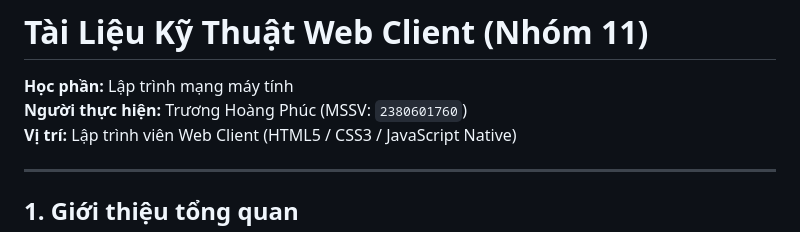
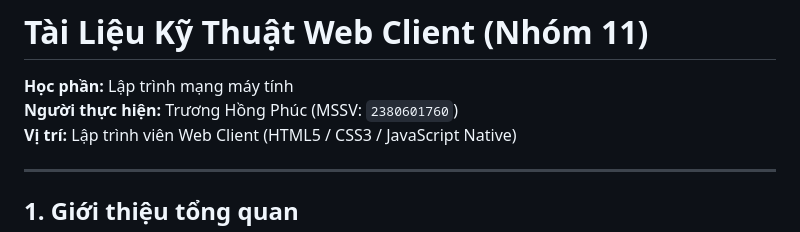
Before and after one commit to LeNhatQuynh-2380601882/H-Th-ng-Chat-a-Client, a Markdown page: web-client/README.md, the part around the change. Drawn GitHub-style.

Commit message:
docs(web-client): cap nhat ten nguoi thuc hien trong README

```diff
--- a/web-client/README.md
+++ b/web-client/README.md
@@ -1,7 +1,7 @@
 # Tài Liệu Kỹ Thuật Web Client (Nhóm 11)
 
 **Học phần:** Lập trình mạng máy tính
-**Người thực hiện:** Trương Hoàng Phúc (MSSV: `2380601760`)
+**Người thực hiện:** Trương Hồng Phúc (MSSV: `2380601760`)
 **Vị trí:** Lập trình viên Web Client (HTML5 / CSS3 / JavaScript Native)
 
 ---
```
